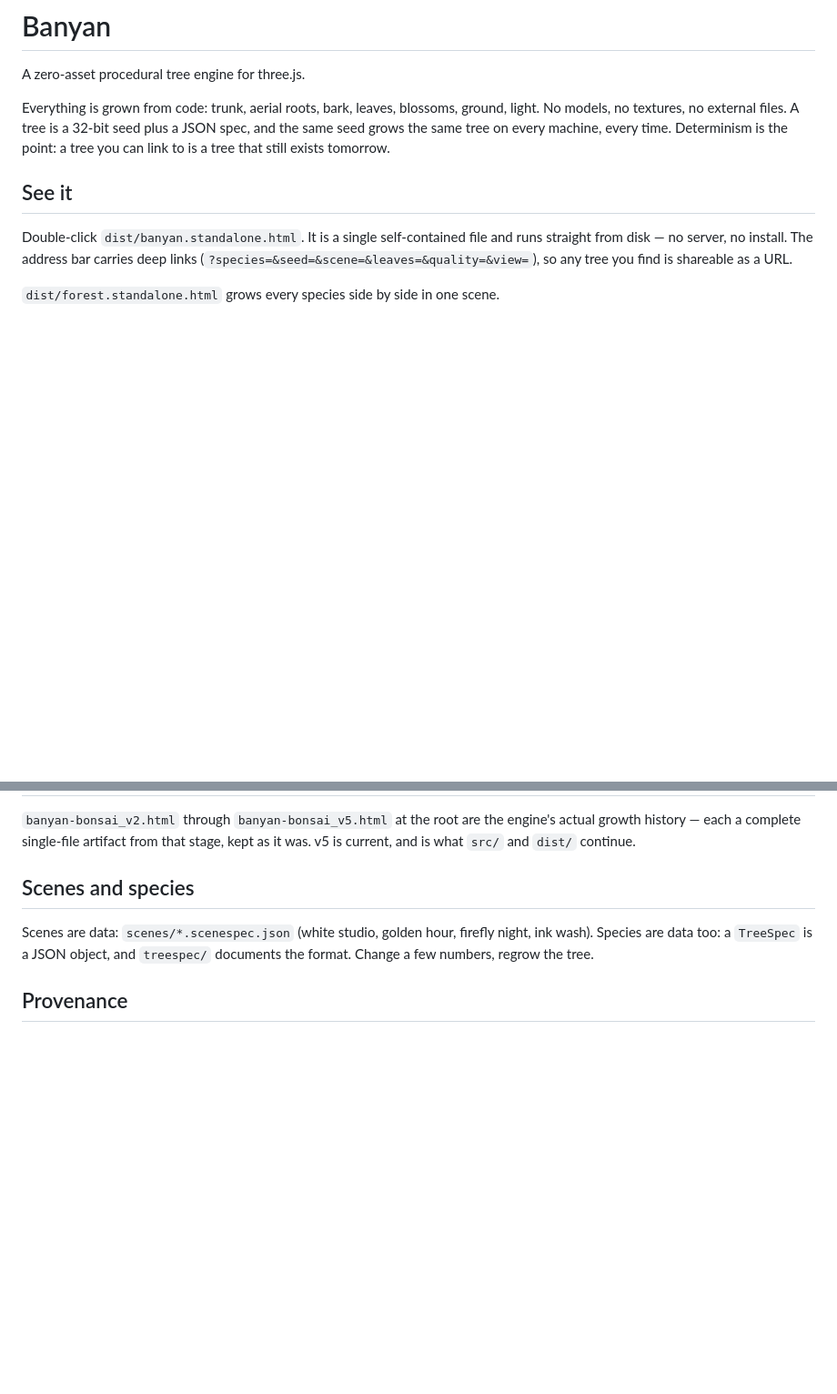
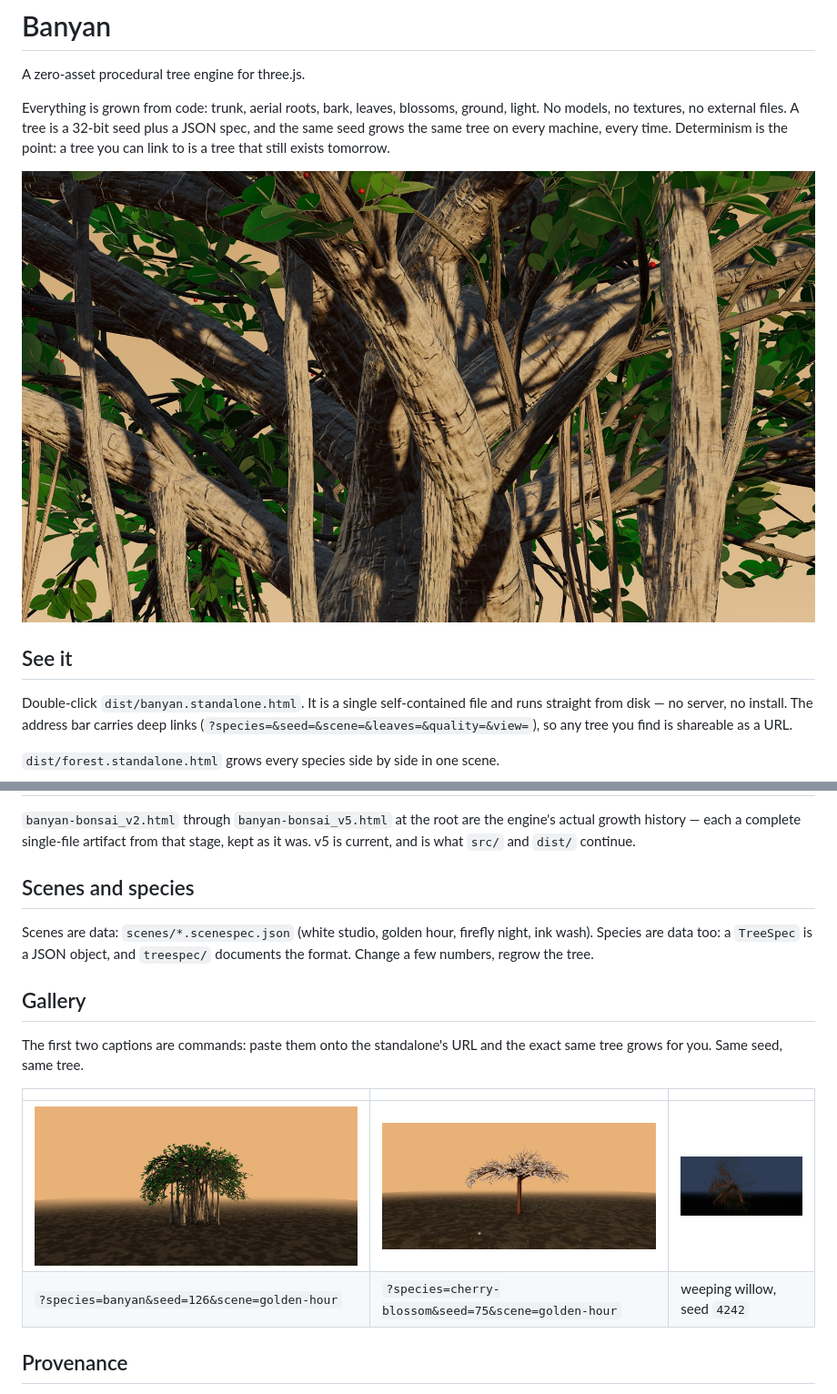
Before and after one commit to satyasairay/banyan, a Markdown page: README.md, 2 parts joined by grey strips. Shown: that part at 91% size. GitHub-like rendering; pictures changed too: docs/images/banyan-126-golden-hour.jpg (added), docs/images/cherry-blossom-75-golden-hour.jpg (added), docs/images/hero-banyan-closeup.jpg (added); blank space fills up the shorter version.

Commit message:
readme: hero close-up and seed-captioned gallery

```diff
--- a/README.md
+++ b/README.md
@@ -7,6 +7,8 @@ ground, light. No models, no textures, no external files. A tree is a 32-bit
 seed plus a JSON spec, and the same seed grows the same tree on every machine,
 every time. Determinism is the point: a tree you can link to is a tree that
 still exists tomorrow.
+
+![Banyan, close — every strand of bark and every leaf grown from a seed and a spec](docs/images/hero-banyan-closeup.jpg)
 
 ## See it
 
@@ -47,6 +49,16 @@ Scenes are data: `scenes/*.scenespec.json` (white studio, golden hour, firefly
 night, ink wash). Species are data too: a `TreeSpec` is a JSON object, and
 `treespec/` documents the format. Change a few numbers, regrow the tree.
 
+## Gallery
+
+The first two captions are commands: paste them onto the standalone's URL and
+the exact same tree grows for you. Same seed, same tree.
+
+| | | |
+|---|---|---|
+| ![Banyan, seed 126, golden hour](docs/images/banyan-126-golden-hour.jpg) | ![Cherry blossom, seed 75, golden hour](docs/images/cherry-blossom-75-golden-hour.jpg) | ![Weeping willow, seed 4242, at dusk](docs/images/weeping-willow-4242-dusk.jpg) |
+| `?species=banyan&seed=126&scene=golden-hour` | `?species=cherry-blossom&seed=75&scene=golden-hour` | weeping willow, seed `4242` |
+
 ## Provenance
 
 The engine and all shipped scenes are 100% procedural; zero external assets are
```
